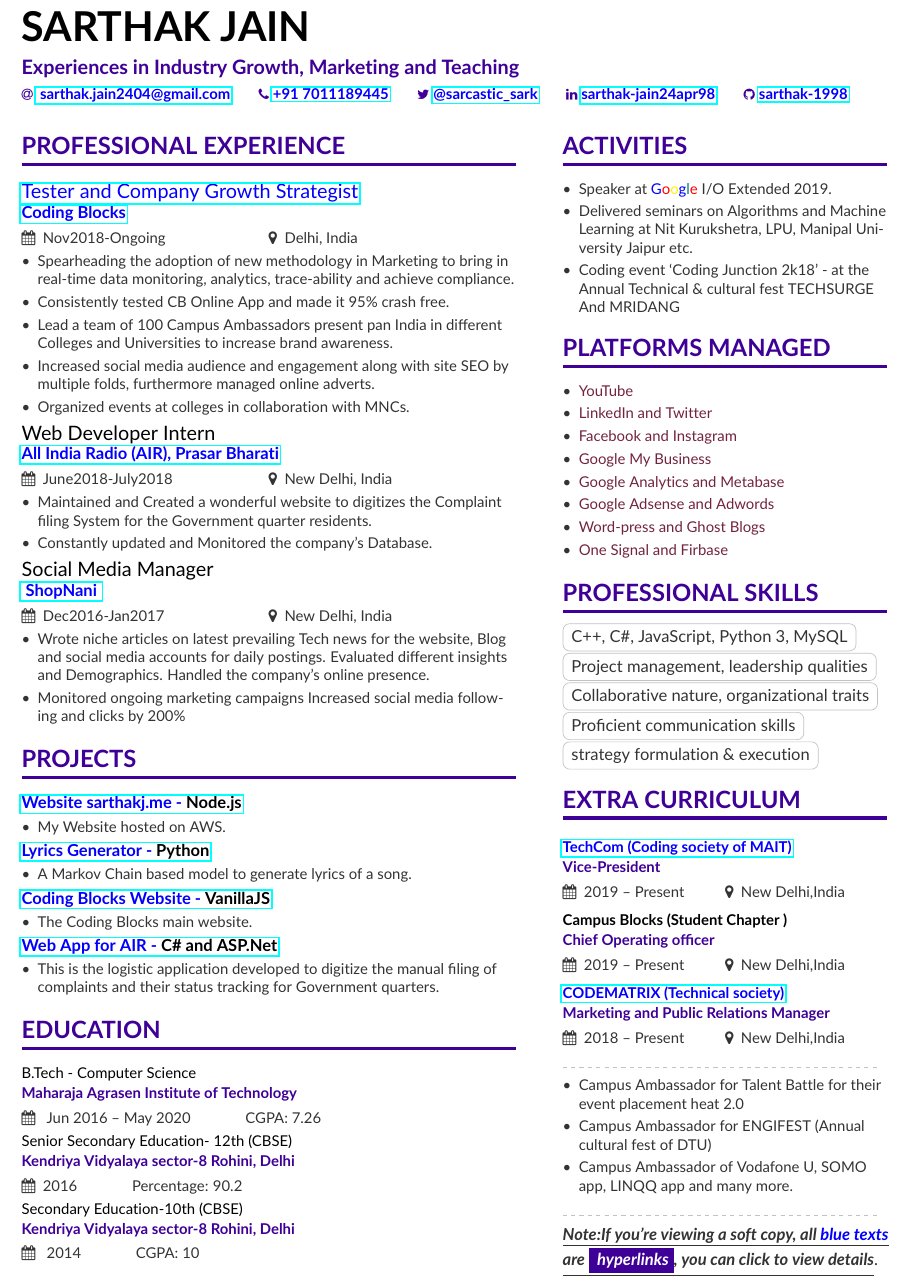
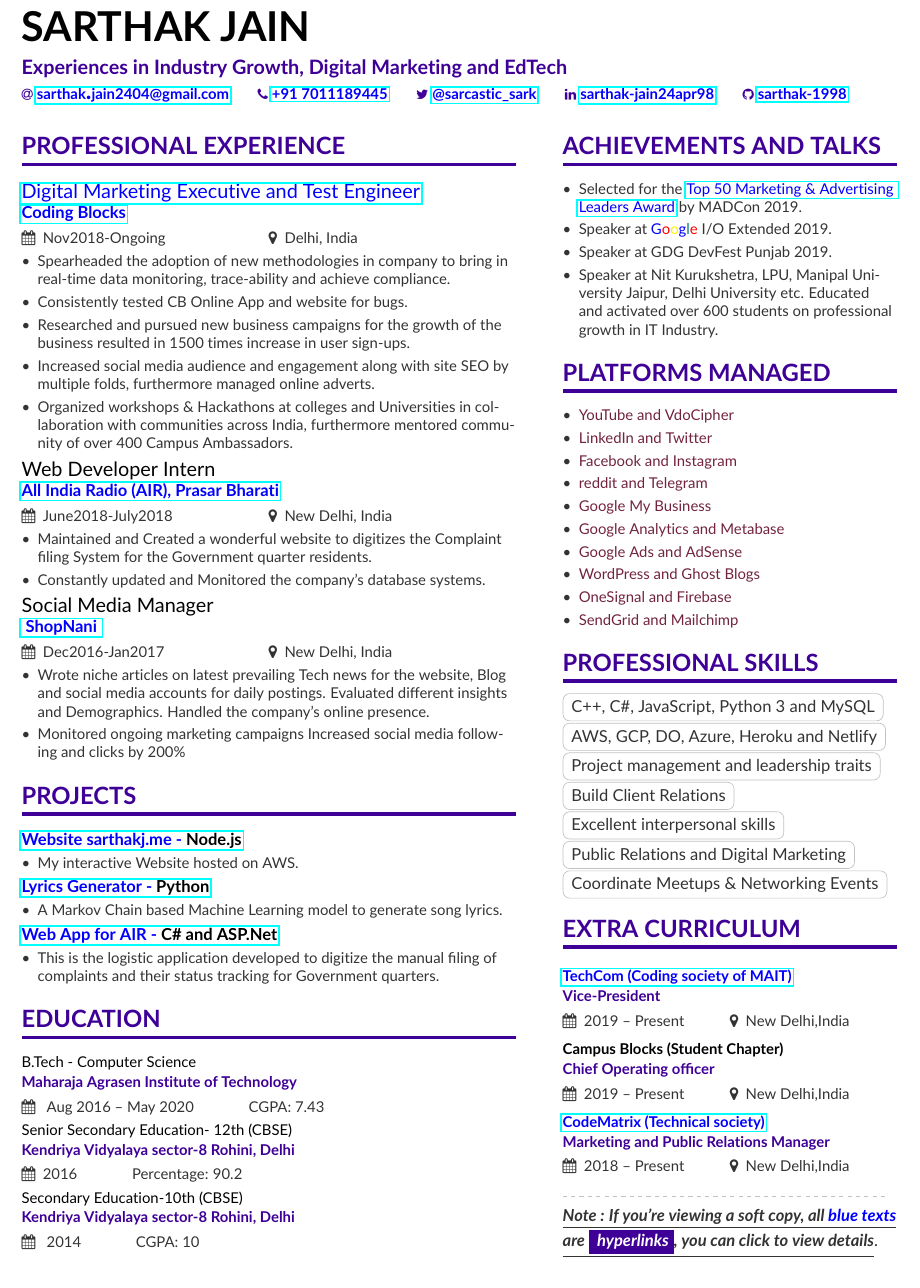
Before and after one commit to sarthak-1998/Sarthak-Resume-NT, a LaTeX CV (Main.tex, which reads SideBar.tex): part of the page, cut so that both start at the same text. Compiled offline with pdfLaTeX.

Commit message:
updated resume

```diff
--- a/Main.tex
+++ b/Main.tex
@@ -16,7 +16,7 @@
 %% See texdoc.net/pkg/fontawecome and http://texdoc.net/pkg/academicons for full list of symbols. You MUST compile with XeLaTeX or LuaLaTeX if you want to use academicons.
 
 % Change the page layout if you need to
-\geometry{left=1.5cm,right=9cm,marginparwidth=6.9cm,marginparsep=1.0cm,top=1.15cm,bottom=1.25cm}
+\geometry{left=1.5cm,right=9cm,marginparwidth=7.1cm,marginparsep=1.0cm,top=1.15cm,bottom=1.25cm}
 
 % Change the font if you want to, depending on whether
 % you're using pdflatex or xelatex/lualatex
@@ -51,14 +51,14 @@
 
 \begin{document}
 \name{Sarthak Jain}
-\tagline{Experiences in Industry Growth, Marketing and Teaching}
+\tagline{Experiences in Industry Growth, Digital Marketing and EdTech}
 % Cropped to square from https://en.wikipedia.org/wiki/Marissa_Mayer#/media/File:Marissa_Mayer_May_2014_(cropped).jpg, CC-BY 2.0
 % \photo{3.3cm}{profile.jpg}
 \personalinfo{%
   % Not all of these are required!
   % You can add your own with \printinfo{symbol}{detail}
 
-    \email{\color{blue} \href{mailto:sarthak.jain2404@gmail.com?Subject=Regarding Resume}{ \small sarthak.jain2404@gmail.com}}
+    \email{\color{blue} \href{mailto:sarthak.jain2404@gmail.com?Subject=Regarding Resume}{\small sarthak\Large.\small jain2404@gmail.com}}
     \phone{\color{blue}\href{tel:+917011189445}{\small +91 7011189445}}
 %  \mailaddress{Address, Street, 00000 County}
 %    \location{\color{blue}\href{https://www.google.com/maps/place/Delhi%/}{\small New Delhi}}
@@ -83,21 +83,20 @@
 %% \cvsection title in the "main" bar.
 \cvsection[SideBar]{\Large Professional Experience}
 
-\cvevent{\color{blue}\href{https://codingblocks.com/team.html}{Tester and Company Growth Strategist}}{\color{blue}\href{https://codingblocks.com}{Coding Blocks}}{Nov2018-Ongoing}{Delhi, India}
+\cvevent{\color{blue}\href{https://codingblocks.com/team.html}{Digital Marketing Executive and Test Engineer}}{\color{blue}\href{https://codingblocks.com}{Coding Blocks}}{Nov2018-Ongoing}{Delhi, India}
 \begin{itemize}
-\item Spearheading the adoption of new methodology in Marketing to bring in real-time data monitoring, analytics,  trace-ability and achieve compliance.
-\item Consistently tested CB Online App and made it 95\% crash free.
-\item Lead a team of 100 Campus Ambassadors present pan India in different Colleges and Universities to increase brand  awareness.
+\item Spearheaded the adoption of new methodologies in company to bring in real-time data monitoring, trace-ability and achieve compliance.
+\item Consistently tested CB Online App and website for bugs.
+\item Researched and pursued new business campaigns for the growth of the business resulted in 1500 times increase in user sign-ups.
 \item Increased social media audience and engagement along with site SEO by multiple folds, furthermore managed online adverts.
-\item Organized events at colleges in collaboration with MNCs.
+\item Organized workshops \& Hackathons at colleges and Universities in collaboration with communities across India, furthermore mentored community of over 400 Campus Ambassadors.
+\end{itemize}
 
-
-\end{itemize}
 
 \cvevent{Web Developer Intern}{\color{blue}\href{https://allindiaradio.gov.in/}{All India Radio (AIR), Prasar Bharati}}{June2018-July2018 }{New Delhi, India}
 \begin{itemize}
 \item Maintained and Created a wonderful website to digitizes the Complaint filing System for the Government quarter residents.
-\item Constantly updated and Monitored the company’s Database.
+\item Constantly updated and Monitored the company’s database systems.
 
 \end{itemize}
 
@@ -116,12 +115,12 @@
 \cvsection{\Large  Projects}
 \cvproject{\color{blue}\href{https://sarthakj.me}{Website sarthakj.me - \color{black}Node.js}}
 \begin{itemize}
-\item My Website hosted on AWS.
+\item My interactive Website hosted on AWS.
 \end{itemize}
 
 \cvproject{\color{blue}\href{https://github.com/sarthak-1998/Rap-Generator}{Lyrics Generator - \color{black}Python}}
 \begin{itemize}
-\item A Markov Chain based model to generate lyrics of a song.
+\item A Markov Chain based Machine Learning model to generate song lyrics.
 \end{itemize}
 
 %\cvproject{\color{blue}\href{https://github.com/sarthak-1998/Parking%-Lot-Problem}{Parking Lot App - \color{black}Ruby}}
@@ -129,10 +128,10 @@
 %\item Parking lot terminal based application for effective parking %solutions.
 %\end{itemize}
 
-\cvproject{\color{blue}\href{https://github.com/sarthak-1998/codingblocks.com}{Coding Blocks Website - \color{black}VanillaJS}}
-\begin{itemize}
-\item The Coding Blocks main website.
-\end{itemize}
+%\cvproject{\color{blue}\href{https://github.com/sarthak-1998/codingblocks.com}{Coding Blocks Website - \color{black}VanillaJS}}
+%\begin{itemize}
+%\item The Coding Blocks main website.
+%\end{itemize}
 
 %\cvproject{\color{blue}\href{https://github.com/sarthak-1998/shortlr2-backend}{Short Link Generator - \color{black}Node.js}}
 %\begin{itemize}
@@ -154,14 +153,10 @@
 \cvsection{\Large Education}
 \cvevent{\small{B.Tech - Computer Science }}
 {\small{Maharaja Agrasen Institute of Technology}}
-{ Jun 2016 -- May 2020 \hspace{1cm} CGPA: 7.26 }{}
+{ Aug 2016 -- May 2020 \hspace{1cm} CGPA: 7.43 }{}
 \cvevent{\small{Senior Secondary Education- 12th (CBSE)}}{\small{Kendriya Vidyalaya sector-8 Rohini, Delhi}}{2016 \hspace{1cm} Percentage: 90.2}{}
 \cvevent{\small{Secondary Education-10th (CBSE)}}{\small{Kendriya Vidyalaya sector-8 Rohini, Delhi}}{
 2014 \hspace{1cm} CGPA: 10}{}
-
-
-
-
 
 
 
--- a/SideBar.tex
+++ b/SideBar.tex
@@ -1,39 +1,45 @@
 
 
 
-\cvsection{\Large Activities}
+\cvsection{\Large ACHIEVEMENTS and TALKS}
 
 \begin{itemize}
+    \item  \color{LightGrey} Selected for the \color{blue}\href{https://drive.google.com/drive/folders/1W8HZmATotqPVJcRV8dol9LuKinMlSWxu?usp=sharing }{Top 50 Marketing \& Advertising Leaders Award} \color{LightGrey} by MADCon 2019.
     \item  \color{LightGrey} Speaker at \color{blue}G\color{red}o\color{yellow}o\color{blue}g\color{teal}l\color{red}e \color{LightGrey} I/O Extended 2019.
-
-    \item Delivered seminars on Algorithms and Machine Learning at Nit Kurukshetra, LPU, Manipal University Jaipur etc.
-    \item Coding event ‘Coding Junction 2k18’ - at the Annual Technical \& cultural fest TECHSURGE And MRIDANG
-
-
+    \item  \color{LightGrey} Speaker at \color{LightGrey} GDG DevFest Punjab 2019.
+     %\item Lead multiple campaigns to drive more users on platform and increase conversions significantly.
+    \item Speaker at Nit Kurukshetra, LPU, Manipal University Jaipur, Delhi University etc. Educated and activated over 600 students on professional growth in IT Industry.
     \end{itemize}
 
 
 \cvsection{\Large Platforms Managed}
 
    \begin{itemize}
-\item {\color {Mulberry} YouTube}
+\item {\color {Mulberry} YouTube and VdoCipher}
 \item {\color {Mulberry} LinkedIn and Twitter}
 \item {\color {Mulberry} Facebook and Instagram}
+\item {\color {Mulberry} reddit and Telegram}
 \item {\color {Mulberry} Google My Business}
 \item {\color {Mulberry} Google Analytics and Metabase}
-\item {\color {Mulberry} Google Adsense and Adwords}
-\item {\color {Mulberry} Word-press and Ghost Blogs}
-\item {\color {Mulberry} One Signal and Firbase}
+\item {\color {Mulberry} Google Ads and AdSense}
+\item {\color {Mulberry} WordPress and Ghost Blogs}
+\item {\color {Mulberry} OneSignal and Firebase}
+\item {\color {Mulberry} SendGrid and Mailchimp}
 
 \end{itemize}
 
 
 \cvsection{\Large Professional Skills}
-\cvtag {C++, C\#, JavaScript, Python 3, MySQL} \newline
-\cvtag {Project management, leadership qualities}  \newline
-\cvtag{ Collaborative nature, organizational traits}  \newline
-\cvtag{ Proficient communication skills}  \newline
-\cvtag{strategy formulation \& execution} \newline
+\cvtag {C++, C\#, JavaScript, Python 3 and MySQL} \newline
+\cvtag {AWS, GCP, DO, Azure, Heroku and Netlify} \newline
+\cvtag {Project management and leadership traits}  \newline
+\cvtag{Build Client Relations} \newline
+%\cvtag{Good negotiation skills} \newline
+%%\cvtag{Ability to Build a Brand} \newline
+%\cvtag{Conduct Market Research}  \newline
+\cvtag{Excellent interpersonal skills} \newline
+\cvtag{Public Relations and Digital Marketing} \newline
+\cvtag{Coordinate Meetups \& Networking Events}  \newline
 
 
 
@@ -42,25 +48,26 @@
     \cvevent{\textbf{\small{\color{blue}\href{https://cse.mait.ac.in/index.php?option=com_content&view=article&id=546}{TechCom (Coding society of MAIT)}}}}{{\small Vice-President}}{\small 2019 -- Present}{\small New Delhi,India}
 
 
-    \cvevent{\textbf{\small{{Campus Blocks (Student Chapter ) }}}}{{\small Chief Operating officer}}{\small 2019 -- Present}{\small New Delhi,India}
+    \cvevent{\textbf{\small{{Campus Blocks (Student Chapter) }}}}{{\small Chief Operating officer}}{\small 2019 -- Present}{\small New Delhi,India}
 
-\cvevent{\textbf{\small{\color{blue}\href{https://www.facebook.com/codematrixsociety}{CODEMATRIX (Technical society)}}}}{{\small Marketing and Public Relations Manager}}{\small 2018 -- Present}{\small New Delhi,India}
+\cvevent{\textbf{\small{\color{blue}\href{https://www.facebook.com/codematrixsociety}{CodeMatrix (Technical society)}}}}{{\small Marketing and Public Relations Manager}}{\small 2018 -- Present}{\small New Delhi,India}
 
-% \cvsection{\Large Roles and responsibilities }
-\divider
+%\cvsection{\Large Roles and responsibilities }
+%\divider
 
-\begin{itemize}
+%\begin{itemize}
 %\item Beta Testing mobile ROMs for Lenovo ZUK Z1 and OnePlus 5T.
-%\item Active member of XDA forum and OnePlus community (Level 8)
+%\item Active member of XDA forum and OnePlus \newline
+%community (Level 8)
 
-\item Campus Ambassador for Talent Battle for their event placement heat 2.0
-\item Campus Ambassador for ENGIFEST (Annual cultural fest of DTU)
-\item Campus Ambassador of Vodafone U, SOMO app, LINQQ app and many more.
-\end{itemize}
+%%\item Campus Ambassador for Talent Battle for their event placement heat 2.0
+%%\item Campus Ambassador for ENGIFEST (Annual cultural fest of DTU)
+%%\item Campus Ambassador of Vodafone U, SOMO app, LINQQ app and many more.
+%\end{itemize}
 
 
 \divider
 
 \textbf{\textit
-{\underline{Note:If you’re viewing a soft copy, all \color{blue} blue texts}
+{\underline{Note : If you’re viewing a soft copy, all \color{blue} blue texts}
 \underline{are \colorbox{VividPurple}{ \color {white} {hyperlinks}}, you can click to view details}}}.
```
Also changed, not shown: README.md, assets/Sarthak_CV_img.jpg, assets/Sarthak_Resume_NT.pdf.
